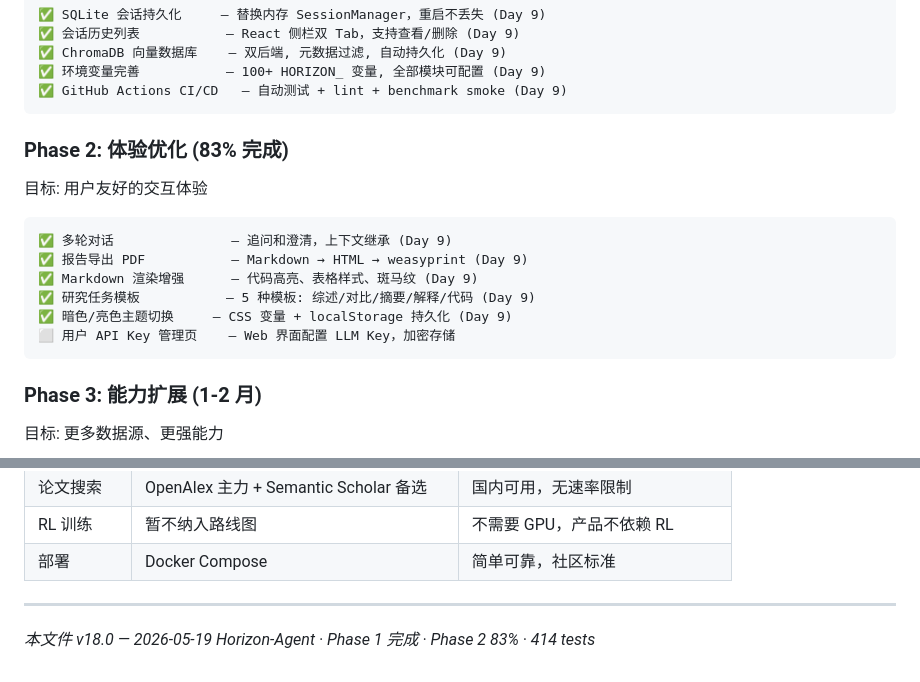
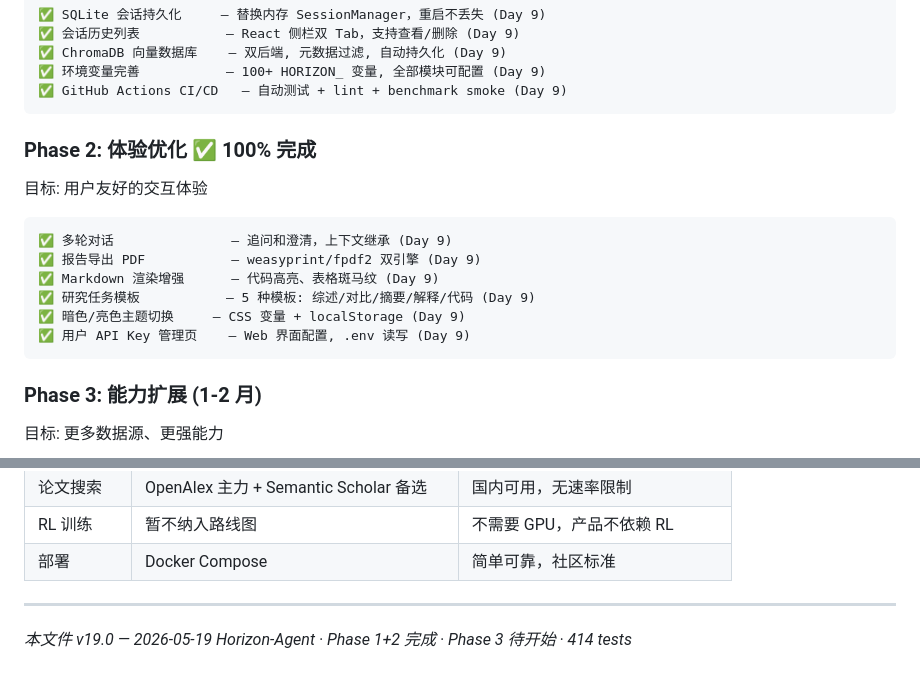
Before and after one commit to TheodoreYang6/HorizonRL-Agent, a Markdown page: DEVELOPMENT_PLAN.md, 2 parts joined by grey strips. Rendered like a GitHub page.

Commit message:
docs: Phase 2 100% — 更新路线图 v19.0 · 414 tests

````diff
--- a/DEVELOPMENT_PLAN.md
+++ b/DEVELOPMENT_PLAN.md
@@ -81,17 +81,17 @@ Day 9 (05/19): Web 产品化   — SQLite 持久化 · 会话历史 API · React
 ✅ GitHub Actions CI/CD   — 自动测试 + lint + benchmark smoke (Day 9)
 ```
 
-### Phase 2: 体验优化 (83% 完成)
+### Phase 2: 体验优化 ✅ 100% 完成
 
 目标: 用户友好的交互体验
 
 ```
 ✅ 多轮对话               — 追问和澄清，上下文继承 (Day 9)
-✅ 报告导出 PDF           — Markdown → HTML → weasyprint (Day 9)
-✅ Markdown 渲染增强      — 代码高亮、表格样式、斑马纹 (Day 9)
+✅ 报告导出 PDF           — weasyprint/fpdf2 双引擎 (Day 9)
+✅ Markdown 渲染增强      — 代码高亮、表格斑马纹 (Day 9)
 ✅ 研究任务模板           — 5 种模板: 综述/对比/摘要/解释/代码 (Day 9)
-✅ 暗色/亮色主题切换     — CSS 变量 + localStorage 持久化 (Day 9)
-⬜ 用户 API Key 管理页    — Web 界面配置 LLM Key，加密存储
+✅ 暗色/亮色主题切换     — CSS 变量 + localStorage (Day 9)
+✅ 用户 API Key 管理页    — Web 界面配置, .env 读写 (Day 9)
 ```
 
 ### Phase 3: 能力扩展 (1-2 月)
@@ -133,4 +133,4 @@ Day 9 (05/19): Web 产品化   — SQLite 持久化 · 会话历史 API · React
 
 ---
 
-*本文件 v18.0 — 2026-05-19 Horizon-Agent · Phase 1 完成 · Phase 2 83% · 414 tests*
+*本文件 v19.0 — 2026-05-19 Horizon-Agent · Phase 1+2 完成 · Phase 3 待开始 · 414 tests*
````
